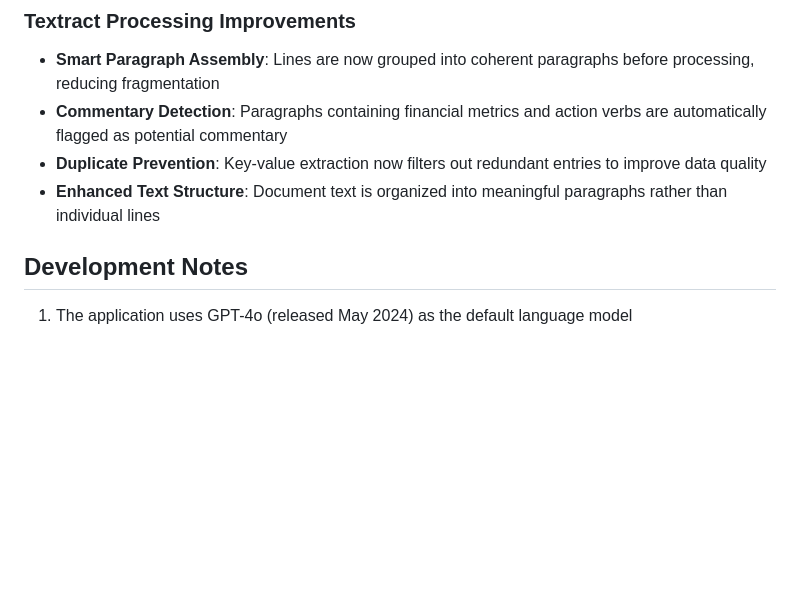
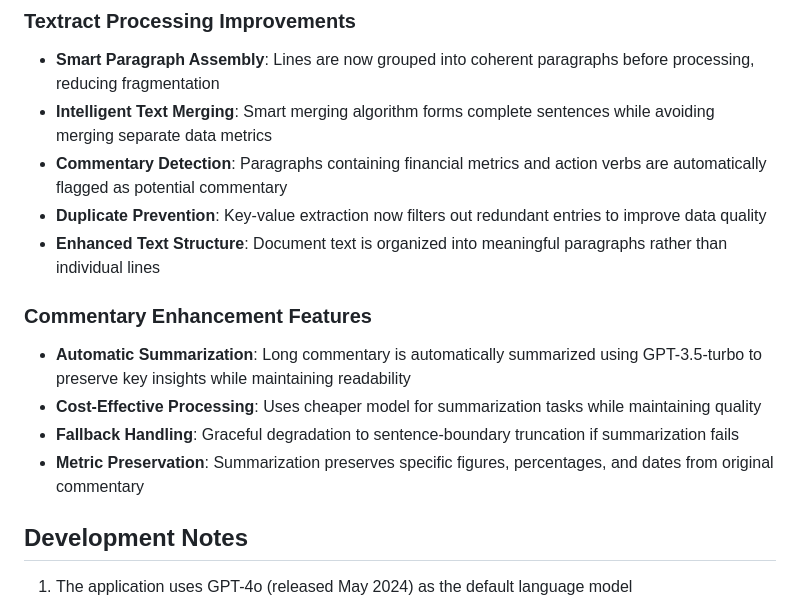
Before and after one commit to ArjunTewari/PDFTableExtractor, a Markdown page: replit.md, the part around the change. GitHub-like rendering; blank space fills up the shorter version.

Commit message:
Improve the clarity of long financial document commentary automatically
Implement summarization for long comments using GPT-3.5-turbo, with sentence truncation as a fallback.

Replit-Commit-Author: Agent
Replit-Commit-Session-Id: 0042b2bb-5d22-4b9d-a6c1-ffb71adcde23
Replit-Commit-Screenshot-Url: https://storage.googleapis.com/screenshot-production-us-central1/d793f67a-20ae-4119-a3fc-bd393ad1ca24/0df341a9-def5-434f-b714-0f818819d2cc.jpg

```diff
--- a/replit.md
+++ b/replit.md
@@ -89,9 +89,16 @@ The deployment uses Nix packaging to ensure all dependencies are properly manage
 
 ### Textract Processing Improvements
 - **Smart Paragraph Assembly**: Lines are now grouped into coherent paragraphs before processing, reducing fragmentation
+- **Intelligent Text Merging**: Smart merging algorithm forms complete sentences while avoiding merging separate data metrics
 - **Commentary Detection**: Paragraphs containing financial metrics and action verbs are automatically flagged as potential commentary
 - **Duplicate Prevention**: Key-value extraction now filters out redundant entries to improve data quality
 - **Enhanced Text Structure**: Document text is organized into meaningful paragraphs rather than individual lines
+
+### Commentary Enhancement Features
+- **Automatic Summarization**: Long commentary is automatically summarized using GPT-3.5-turbo to preserve key insights while maintaining readability
+- **Cost-Effective Processing**: Uses cheaper model for summarization tasks while maintaining quality
+- **Fallback Handling**: Graceful degradation to sentence-boundary truncation if summarization fails
+- **Metric Preservation**: Summarization preserves specific figures, percentages, and dates from original commentary
 
 ## Development Notes
 
```
